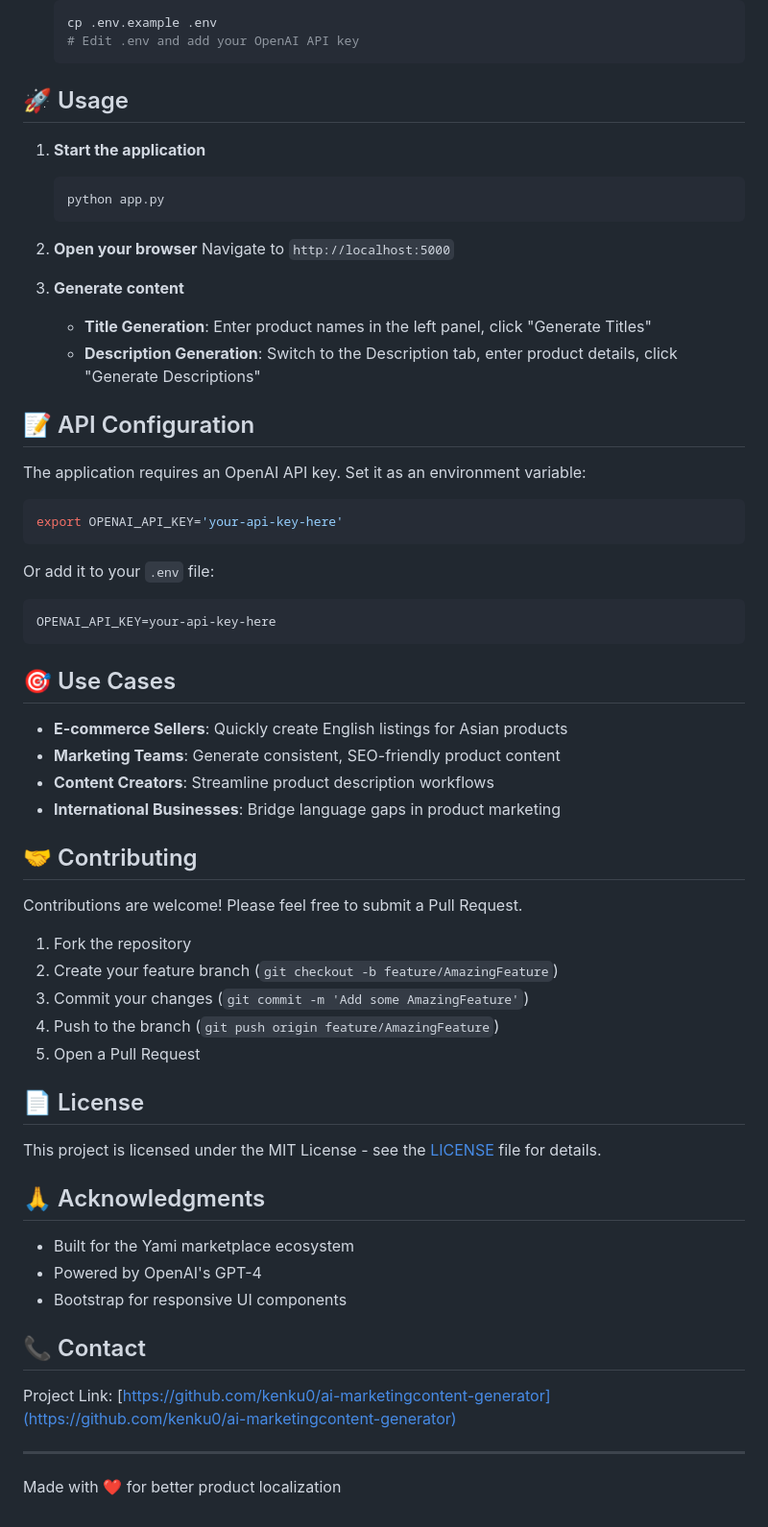
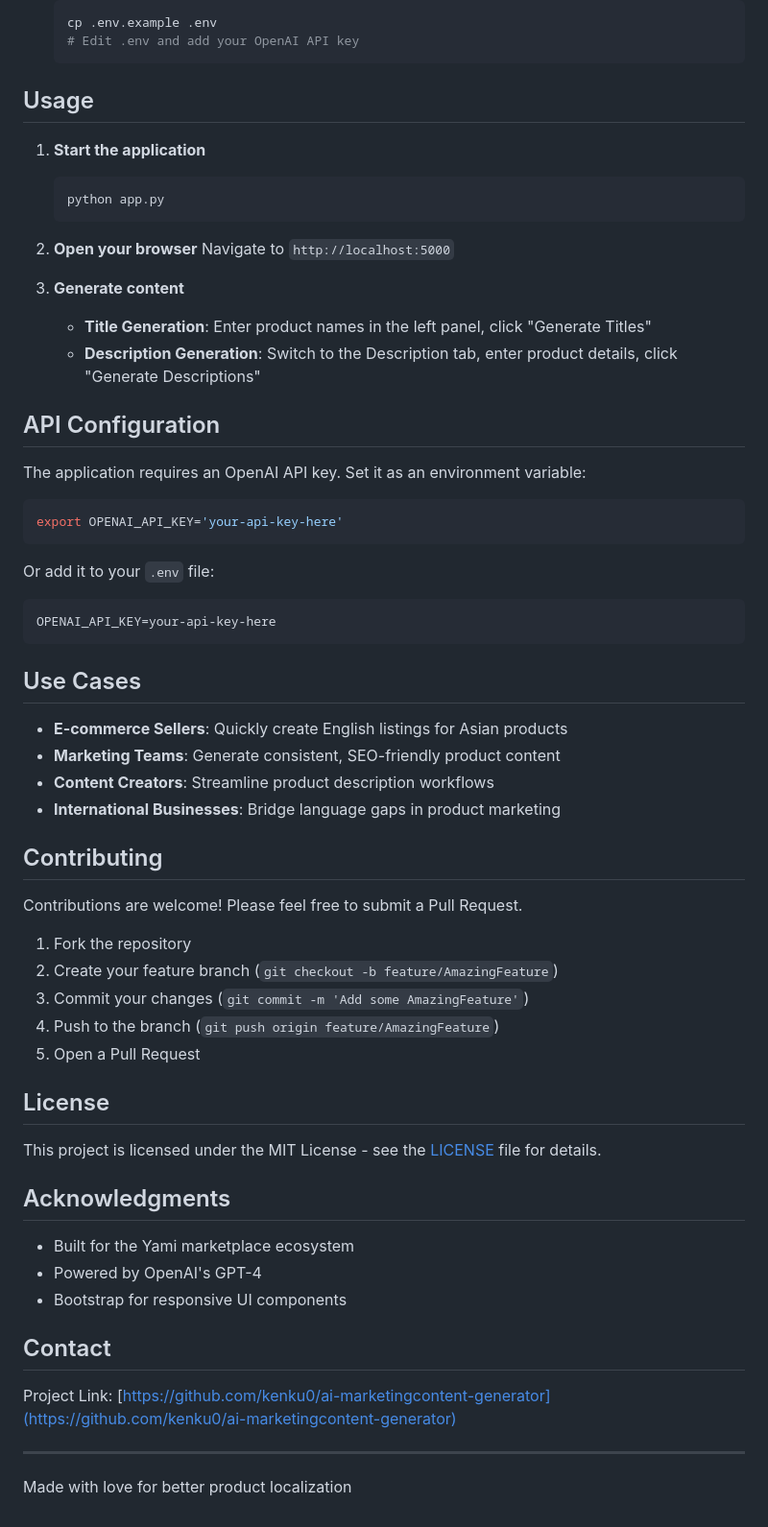
Before and after one commit to kenku0/ai-marketingcontent-generator, a Markdown page: README.md, the part around the change printed below. Shown: that part at 96% size. Drawn GitHub-style.

Commit message:
Remove emojis from README.md for a more professional appearance

````diff
--- a/README.md
+++ b/README.md
@@ -57,7 +57,7 @@ An AI-powered web application that generates SEO-optimized English product title
    # Edit .env and add your OpenAI API key
    ```
 
-## 🚀 Usage
+## Usage
 
 1. **Start the application**
    ```bash
@@ -71,7 +71,7 @@ An AI-powered web application that generates SEO-optimized English product title
    - **Title Generation**: Enter product names in the left panel, click "Generate Titles"
    - **Description Generation**: Switch to the Description tab, enter product details, click "Generate Descriptions"
 
-## 📝 API Configuration
+## API Configuration
 
 The application requires an OpenAI API key. Set it as an environment variable:
 
@@ -84,14 +84,14 @@ Or add it to your `.env` file:
 OPENAI_API_KEY=your-api-key-here
 ```
 
-## 🎯 Use Cases
+## Use Cases
 
 - **E-commerce Sellers**: Quickly create English listings for Asian products
 - **Marketing Teams**: Generate consistent, SEO-friendly product content
 - **Content Creators**: Streamline product description workflows
 - **International Businesses**: Bridge language gaps in product marketing
 
-## 🤝 Contributing
+## Contributing
 
 Contributions are welcome! Please feel free to submit a Pull Request.
 
@@ -101,20 +101,20 @@ Contributions are welcome! Please feel free to submit a Pull Request.
 4. Push to the branch (`git push origin feature/AmazingFeature`)
 5. Open a Pull Request
 
-## 📄 License
+## License
 
 This project is licensed under the MIT License - see the [LICENSE](LICENSE) file for details.
 
-## 🙏 Acknowledgments
+## Acknowledgments
 
 - Built for the Yami marketplace ecosystem
 - Powered by OpenAI's GPT-4
 - Bootstrap for responsive UI components
 
-## 📞 Contact
+## Contact
 
 Project Link: [https://github.com/kenku0/ai-marketingcontent-generator](https://github.com/kenku0/ai-marketingcontent-generator)
 
 ---
 
-Made with ❤️ for better product localization
+Made with love for better product localization
````
Also changed, not shown: other parts of README.md (+5 -5 lines).
